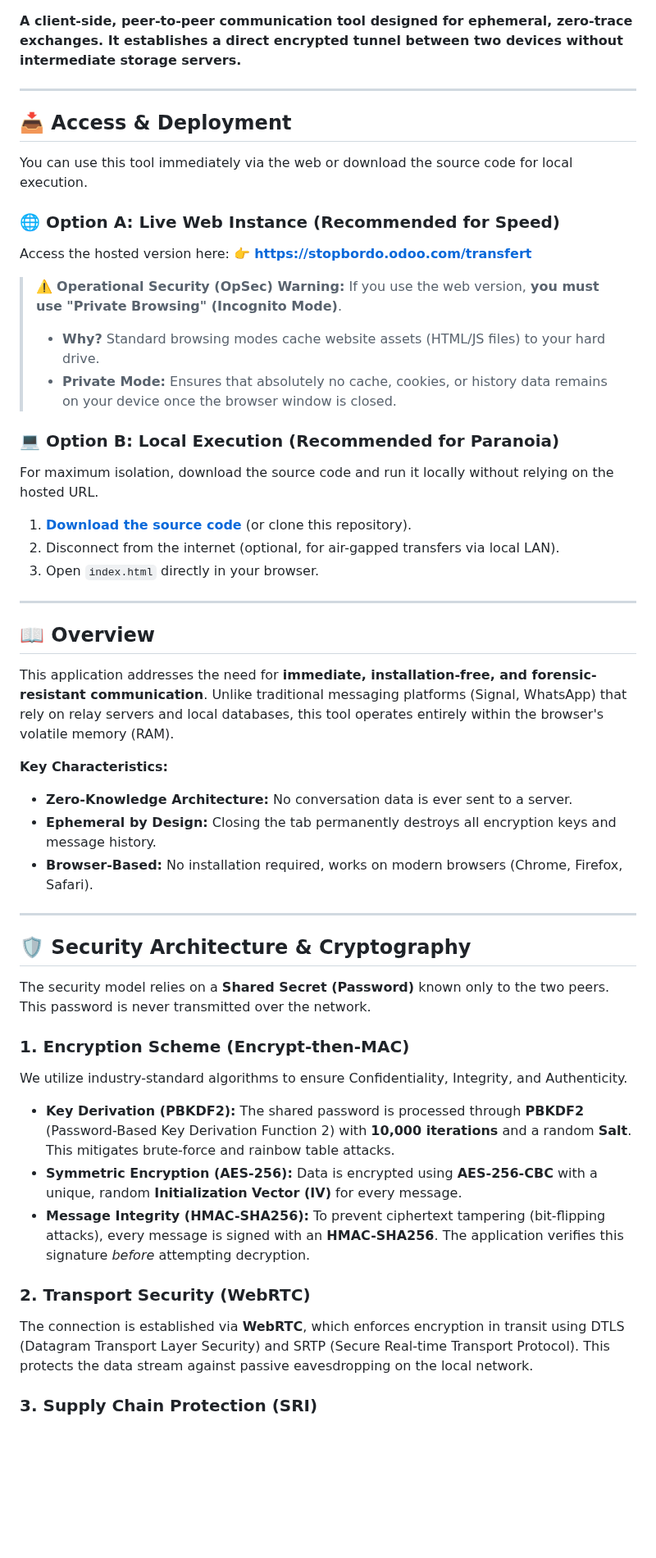
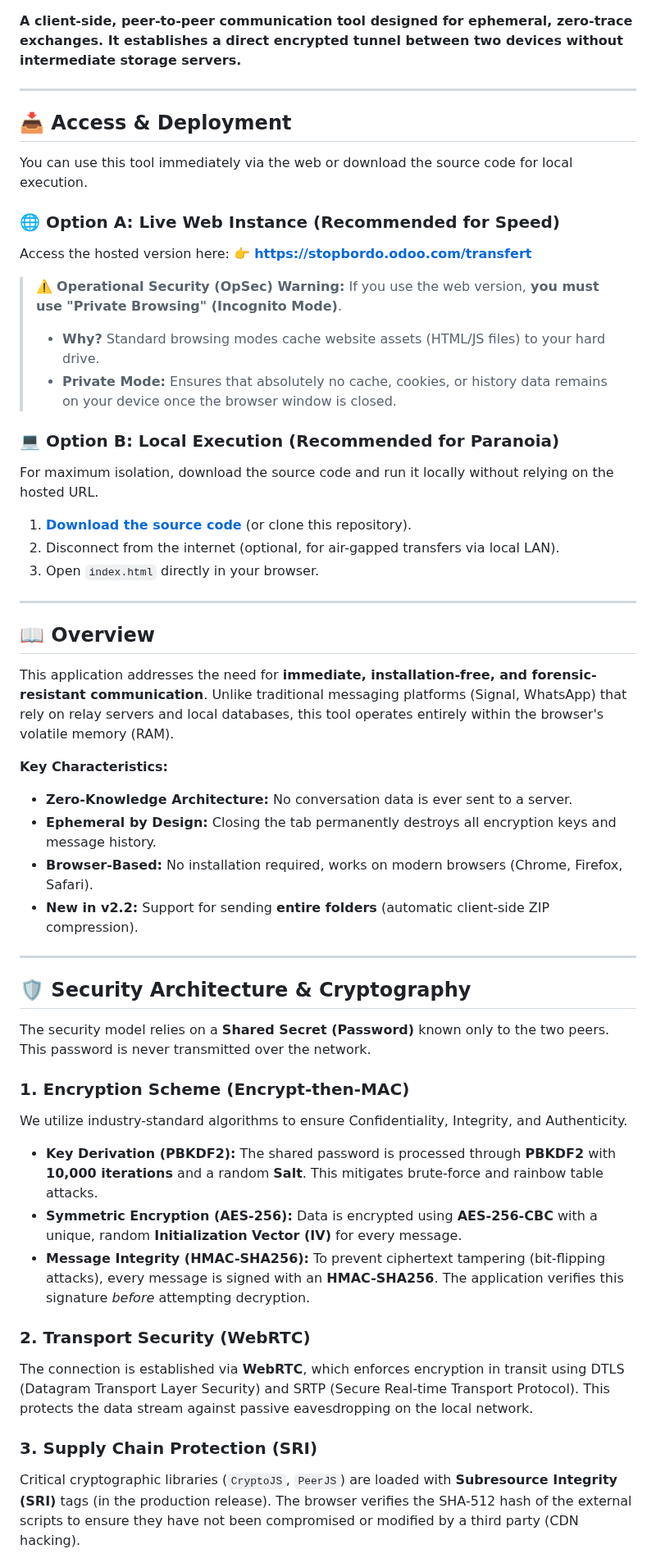
Before and after one commit to anonymousxptdr360/P2P-Encrypted-Chat, a Markdown page: README.md, the part around one of its changes. Shown at 82% size. Drawn GitHub-style; blank space fills up the shorter version.

```diff
--- a/README.md
+++ b/README.md
@@ -4,23 +4,20 @@
 
 **A client-side, peer-to-peer communication tool designed for ephemeral, zero-trace exchanges. It establishes a direct encrypted tunnel between two devices without intermediate storage servers.**
 
------
+---
 
 ## 📥 Access & Deployment
 
 You can use this tool immediately via the web or download the source code for local execution.
 
 ### 🌐 Option A: Live Web Instance (Recommended for Speed)
-
 Access the hosted version here:
 👉 **[https://stopbordo.odoo.com/transfert](https://stopbordo.odoo.com/transfert)**
 
 > ⚠️ **Operational Security (OpSec) Warning:**
 > If you use the web version, **you must use "Private Browsing" (Incognito Mode)**.
->
->   * **Why?** Standard browsing modes cache website assets (HTML/JS files) to your hard drive.
->   * **Private Mode:** Ensures that absolutely no cache, cookies, or history data remains on your device once the browser window is closed.
+> * **Why?** Standard browsing modes cache website assets (HTML/JS files) to your hard drive.
+> * **Private Mode:** Ensures that absolutely no cache, cookies, or history data remains on your device once the browser window is closed.
 
 ### 💻 Option B: Local Execution (Recommended for Paranoia)
-
 For maximum isolation, download the source code and run it locally without relying on the hosted URL.
@@ -29,35 +25,34 @@ For maximum isolation, download the source code and run it locally without relyi
 2.  Disconnect from the internet (optional, for air-gapped transfers via local LAN).
 3.  Open `index.html` directly in your browser.
 
------
+---
 
 ## 📖 Overview
 
 This application addresses the need for **immediate, installation-free, and forensic-resistant communication**. Unlike traditional messaging platforms (Signal, WhatsApp) that rely on relay servers and local databases, this tool operates entirely within the browser's volatile memory (RAM).
 
 **Key Characteristics:**
+* **Zero-Knowledge Architecture:** No conversation data is ever sent to a server.
+* **Ephemeral by Design:** Closing the tab permanently destroys all encryption keys and message history.
+* **Browser-Based:** No installation required, works on modern browsers (Chrome, Firefox, Safari).
+* **New in v2.2:** Support for sending **entire folders** (automatic client-side ZIP compression).
 
-  * **Zero-Knowledge Architecture:** No conversation data is ever sent to a server.
-  * **Ephemeral by Design:** Closing the tab permanently destroys all encryption keys and message history.
-  * **Browser-Based:** No installation required, works on modern browsers (Chrome, Firefox, Safari).
-
------
+---
 
 ## 🛡️ Security Architecture & Cryptography
 
 The security model relies on a **Shared Secret (Password)** known only to the two peers. This password is never transmitted over the network.
 
-### 1\. Encryption Scheme (Encrypt-then-MAC)
-
+### 1. Encryption Scheme (Encrypt-then-MAC)
 We utilize industry-standard algorithms to ensure Confidentiality, Integrity, and Authenticity.
 
-  * **Key Derivation (PBKDF2):** The shared password is processed through **PBKDF2** (Password-Based Key Derivation Function 2) with **10,000 iterations** and a random **Salt**. This mitigates brute-force and rainbow table attacks.
-  * **Symmetric Encryption (AES-256):** Data is encrypted using **AES-256-CBC** with a unique, random **Initialization Vector (IV)** for every message.
-  * **Message Integrity (HMAC-SHA256):** To prevent ciphertext tampering (bit-flipping attacks), every message is signed with an **HMAC-SHA256**. The application verifies this signature *before* attempting decryption.
+* **Key Derivation (PBKDF2):** The shared password is processed through **PBKDF2** with **10,000 iterations** and a random **Salt**. This mitigates brute-force and rainbow table attacks.
+* **Symmetric Encryption (AES-256):** Data is encrypted using **AES-256-CBC** with a unique, random **Initialization Vector (IV)** for every message.
+* **Message Integrity (HMAC-SHA256):** To prevent ciphertext tampering (bit-flipping attacks), every message is signed with an **HMAC-SHA256**. The application verifies this signature *before* attempting decryption.
 
-### 2\. Transport Security (WebRTC)
-
+### 2. Transport Security (WebRTC)
 The connection is established via **WebRTC**, which enforces encryption in transit using DTLS (Datagram Transport Layer Security) and SRTP (Secure Real-time Transport Protocol). This protects the data stream against passive eavesdropping on the local network.
 
-### 3\. Supply Chain Protection (SRI)
+### 3. Supply Chain Protection (SRI)
+Critical cryptographic libraries (`CryptoJS`, `PeerJS`) are loaded with **Subresource Integrity (SRI)** tags (in the production release). The browser verifies the SHA-512 hash of the external scripts to ensure they have not been compromised or modified by a third party (CDN hacking).
 
```
Also changed, not shown: other parts of README.md (+29 -34 lines).
